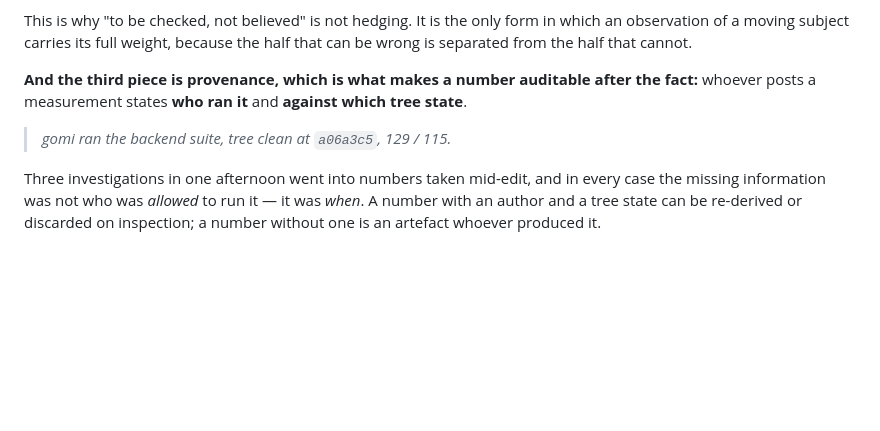
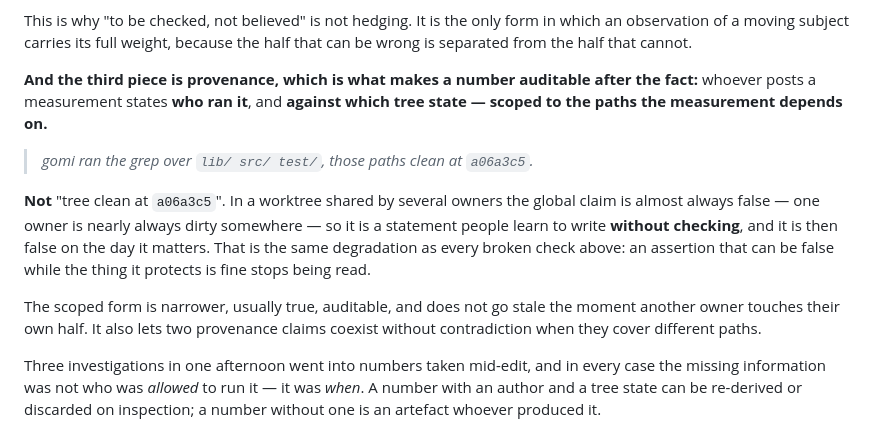
Before and after one commit to gs10111/Refac-Sif, a Markdown page: docs/qa/tooling-evaluation.md, the part around the change. Rendered like a GitHub page; blank space fills up the shorter version.

```diff
--- a/docs/qa/tooling-evaluation.md
+++ b/docs/qa/tooling-evaluation.md
@@ -348,10 +348,20 @@ an observation of a moving subject carries its full weight, because the half tha
 be wrong is separated from the half that cannot.
 
 **And the third piece is provenance, which is what makes a number auditable after the
-fact:** whoever posts a measurement states **who ran it** and **against which tree
-state**.
+fact:** whoever posts a measurement states **who ran it**, and **against which tree
+state — scoped to the paths the measurement depends on.**
 
-> *gomi ran the backend suite, tree clean at `a06a3c5`, 129 / 115.*
+> *gomi ran the grep over `lib/ src/ test/`, those paths clean at `a06a3c5`.*
+
+**Not** "tree clean at `a06a3c5`". In a worktree shared by several owners the global
+claim is almost always false — one owner is nearly always dirty somewhere — so it is a
+statement people learn to write **without checking**, and it is then false on the day it
+matters. That is the same degradation as every broken check above: an assertion that can
+be false while the thing it protects is fine stops being read.
+
+The scoped form is narrower, usually true, auditable, and does not go stale the moment
+another owner touches their own half. It also lets two provenance claims coexist without
+contradiction when they cover different paths.
 
 Three investigations in one afternoon went into numbers taken mid-edit, and in every
 case the missing information was not who was *allowed* to run it — it was *when*. A
```
